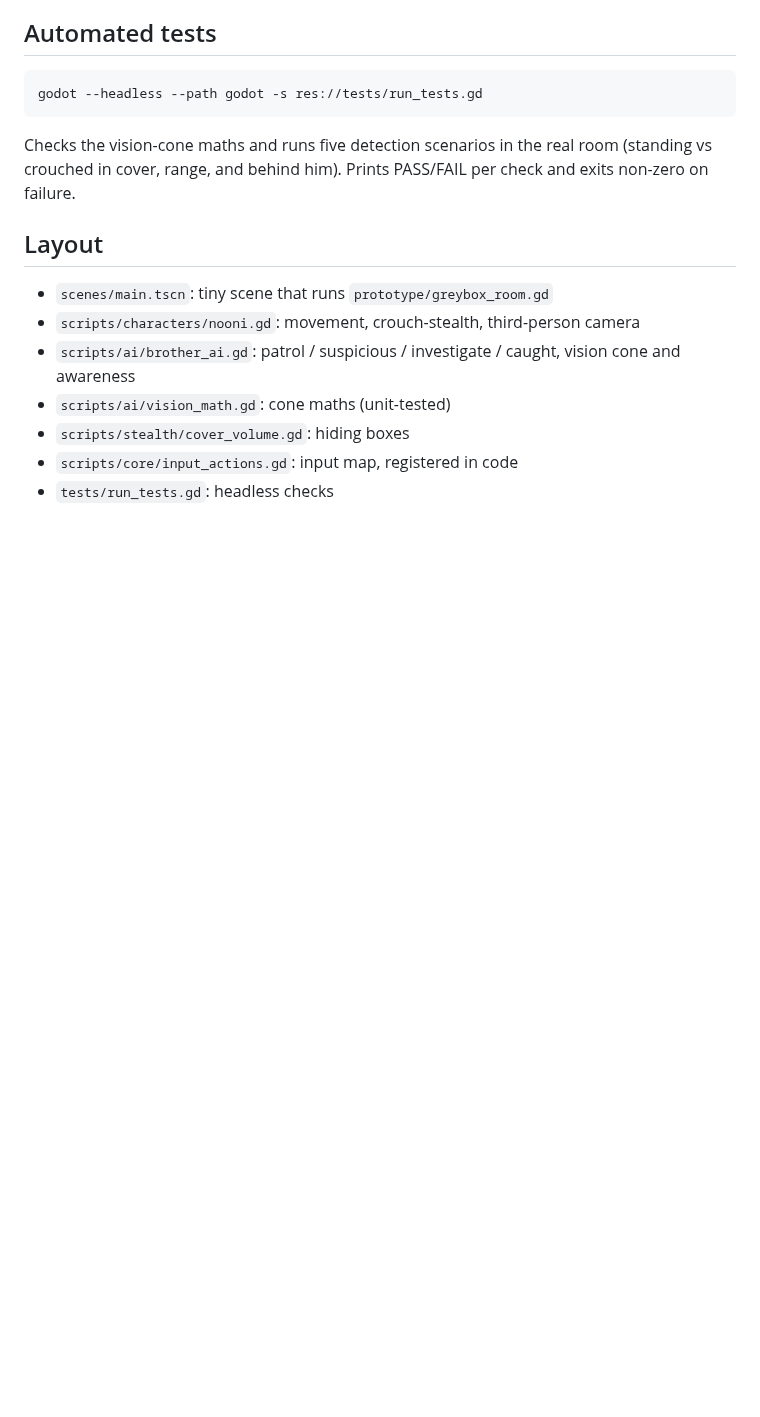
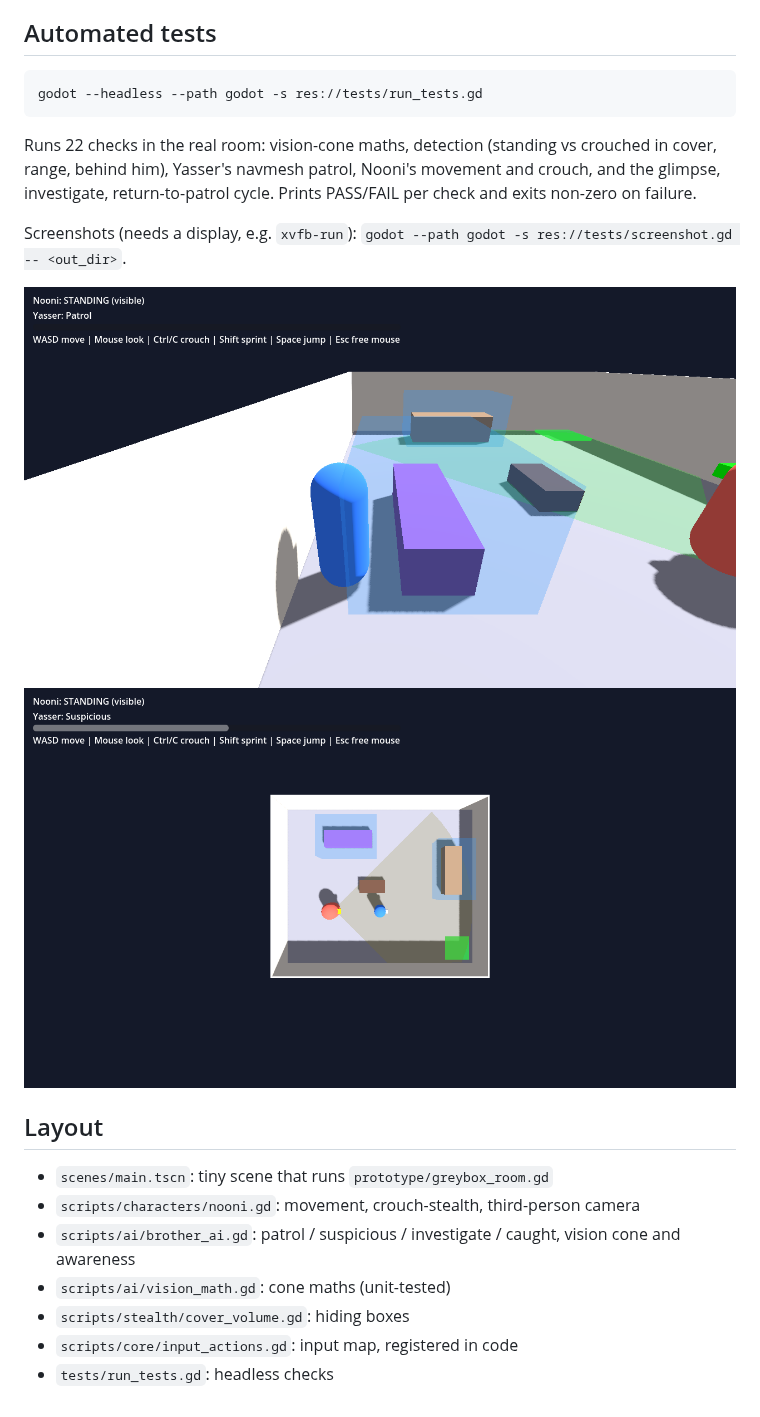
Before and after one commit to ffawazz/NooniGame, a Markdown page: godot/README.md, the part around the change. Drawn GitHub-style; pictures changed too: docs/screenshots/overhead_spotted.png (added), docs/screenshots/start_view.png (added); blank space fills up the shorter version.

Commit message:
Godot: fix navmesh patrol, camera framing and vision-fan clipping; real headless tests (22 checks) and screenshots
Co-Authored-By: Claude Sonnet 5.5 <noreply@anthropic.com>
Claude-Session: https://claude.ai/code/session_017HFFaWguzWiXpyYVQLRizh

````diff
--- a/godot/README.md
+++ b/godot/README.md
@@ -21,7 +21,12 @@ Reach the green pad. Crouch inside the blue cover boxes to be invisible; crouchi
 ```
 godot --headless --path godot -s res://tests/run_tests.gd
 ```
-Checks the vision-cone maths and runs five detection scenarios in the real room (standing vs crouched in cover, range, and behind him). Prints PASS/FAIL per check and exits non-zero on failure.
+Runs 22 checks in the real room: vision-cone maths, detection (standing vs crouched in cover, range, behind him), Yasser's navmesh patrol, Nooni's movement and crouch, and the glimpse, investigate, return-to-patrol cycle. Prints PASS/FAIL per check and exits non-zero on failure.
+
+Screenshots (needs a display, e.g. `xvfb-run`): `godot --path godot -s res://tests/screenshot.gd -- <out_dir>`.
+
+![Start view](../docs/screenshots/start_view.png)
+![Overhead, Yasser noticing Nooni](../docs/screenshots/overhead_spotted.png)
 
 ## Layout
 - `scenes/main.tscn`: tiny scene that runs `prototype/greybox_room.gd`
````
Also changed, not shown: 12 other files.
